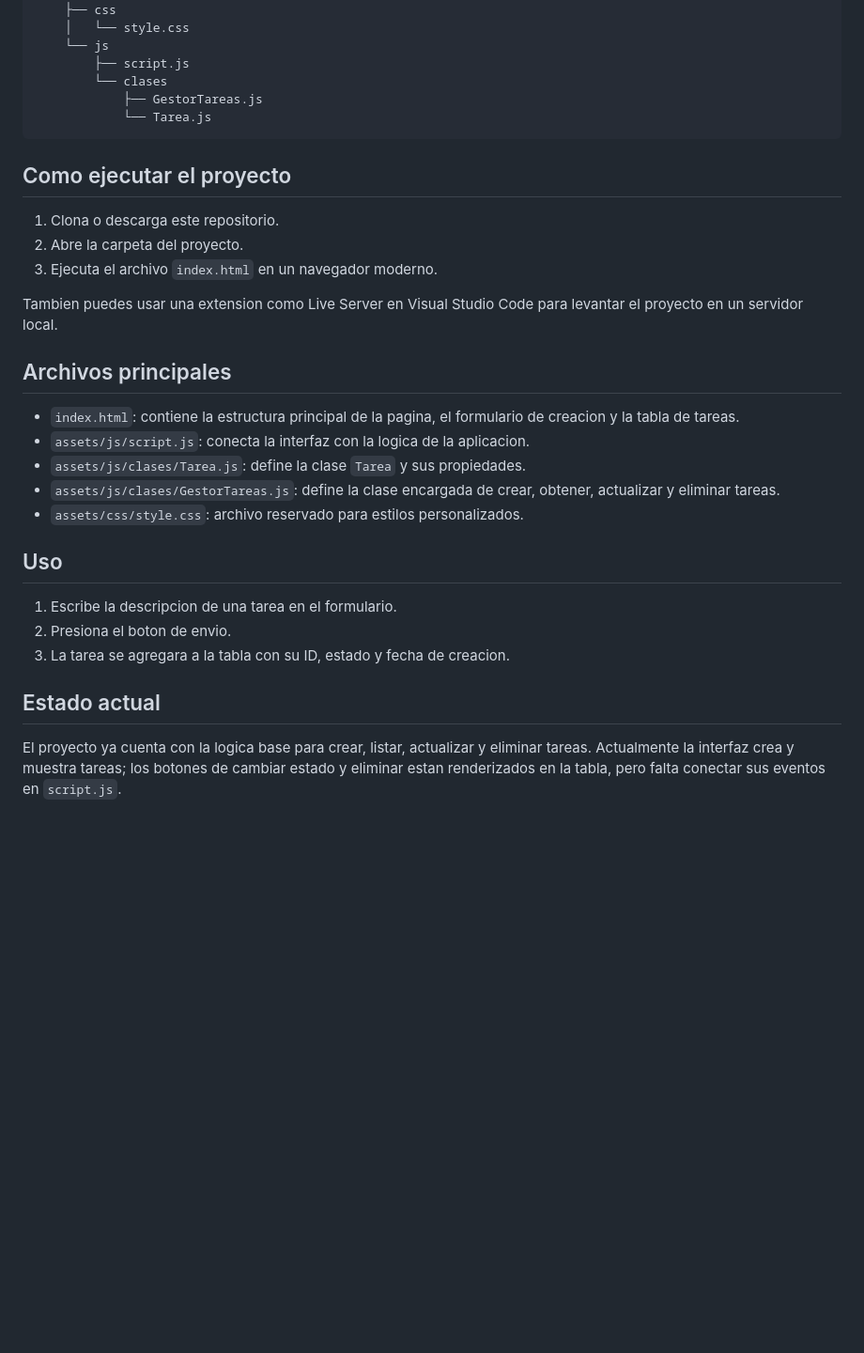
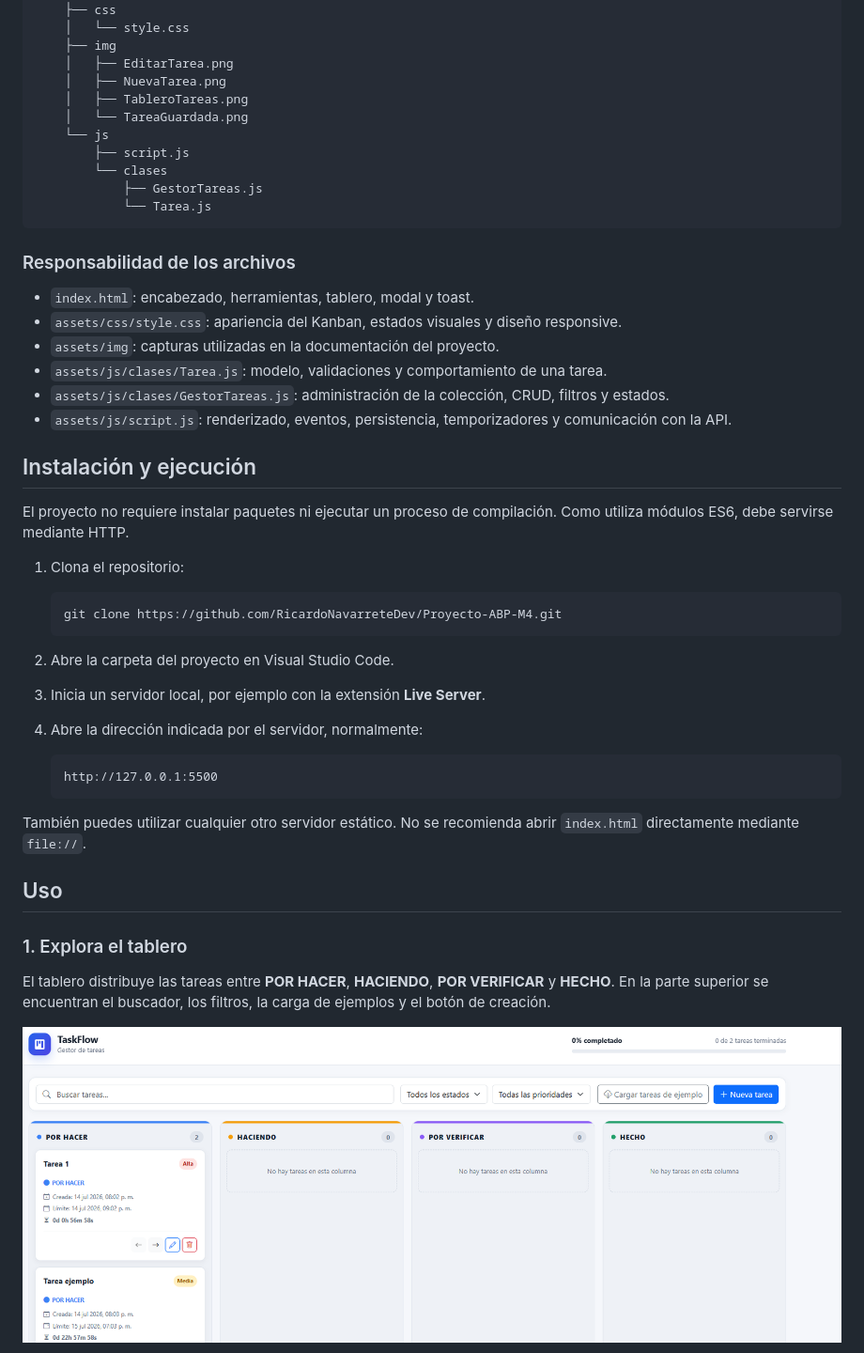
Before and after one commit to RicardoNavarreteDev/Proyecto-ABP-M4, a Markdown page: README.MD, the part around the change printed below. Shown: that part at 94% size. GitHub-like rendering; pictures changed too: assets/img/TableroTareas.png (added); blank space fills up the shorter version.

````diff
--- a/README.MD
+++ b/README.MD
@@ -28,6 +73,11 @@ Proyecto web sencillo para crear y visualizar tareas desde el navegador. La apli
 └── assets
     ├── css
     │   └── style.css
+    ├── img
+    │   ├── EditarTarea.png
+    │   ├── NuevaTarea.png
+    │   ├── TableroTareas.png
+    │   └── TareaGuardada.png
     └── js
         ├── script.js
         └── clases
@@ -35,29 +85,40 @@ Proyecto web sencillo para crear y visualizar tareas desde el navegador. La apli
             └── Tarea.js
 ```
 
-## Como ejecutar el proyecto
+### Responsabilidad de los archivos
 
-1. Clona o descarga este repositorio.
-2. Abre la carpeta del proyecto.
-3. Ejecuta el archivo `index.html` en un navegador moderno.
+- `index.html`: encabezado, herramientas, tablero, modal y toast.
+- `assets/css/style.css`: apariencia del Kanban, estados visuales y diseño responsive.
+- `assets/img`: capturas utilizadas en la documentación del proyecto.
+- `assets/js/clases/Tarea.js`: modelo, validaciones y comportamiento de una tarea.
+- `assets/js/clases/GestorTareas.js`: administración de la colección, CRUD, filtros y estados.
+- `assets/js/script.js`: renderizado, eventos, persistencia, temporizadores y comunicación con la API.
 
-Tambien puedes usar una extension como Live Server en Visual Studio Code para levantar el proyecto en un servidor local.
+## Instalación y ejecución
 
-## Archivos principales
+El proyecto no requiere instalar paquetes ni ejecutar un proceso de compilación. Como utiliza módulos ES6, debe servirse mediante HTTP.
 
-- `index.html`: contiene la estructura principal de la pagina, el formulario de creacion y la tabla de tareas.
-- `assets/js/script.js`: conecta la interfaz con la logica de la aplicacion.
-- `assets/js/clases/Tarea.js`: define la clase `Tarea` y sus propiedades.
-- `assets/js/clases/GestorTareas.js`: define la clase encargada de crear, obtener, actualizar y eliminar tareas.
-- `assets/css/style.css`: archivo reservado para estilos personalizados.
+1. Clona el repositorio:
+
+   ```bash
+   git clone https://github.com/RicardoNavarreteDev/Proyecto-ABP-M4.git
+   ```
+
+2. Abre la carpeta del proyecto en Visual Studio Code.
+3. Inicia un servidor local, por ejemplo con la extensión **Live Server**.
+4. Abre la dirección indicada por el servidor, normalmente:
+
+   ```text
+   http://127.0.0.1:5500
+   ```
+
+También puedes utilizar cualquier otro servidor estático. No se recomienda abrir `index.html` directamente mediante `file://`.
 
 ## Uso
 
-1. Escribe la descripcion de una tarea en el formulario.
-2. Presiona el boton de envio.
-3. La tarea se agregara a la tabla con su ID, estado y fecha de creacion.
+### 1. Explora el tablero
 
-## Estado actual
+El tablero distribuye las tareas entre **POR HACER**, **HACIENDO**, **POR VERIFICAR** y **HECHO**. En la parte superior se encuentran el buscador, los filtros, la carga de ejemplos y el botón de creación.
 
-El proyecto ya cuenta con la logica base para crear, listar, actualizar y eliminar tareas. Actualmente la interfaz crea y muestra tareas; los botones de cambiar estado y eliminar estan renderizados en la tabla, pero falta conectar sus eventos en `script.js`.
+![Vista principal del tablero Kanban de TaskFlow](./assets/img/TableroTareas.png)
 
````
Also changed, not shown: other parts of README.MD (+143 -15 lines), assets/img/EditarTarea.png (added), assets/img/NuevaTarea.png (added), assets/img/TareaGuardada.png (added), 5 other files.
